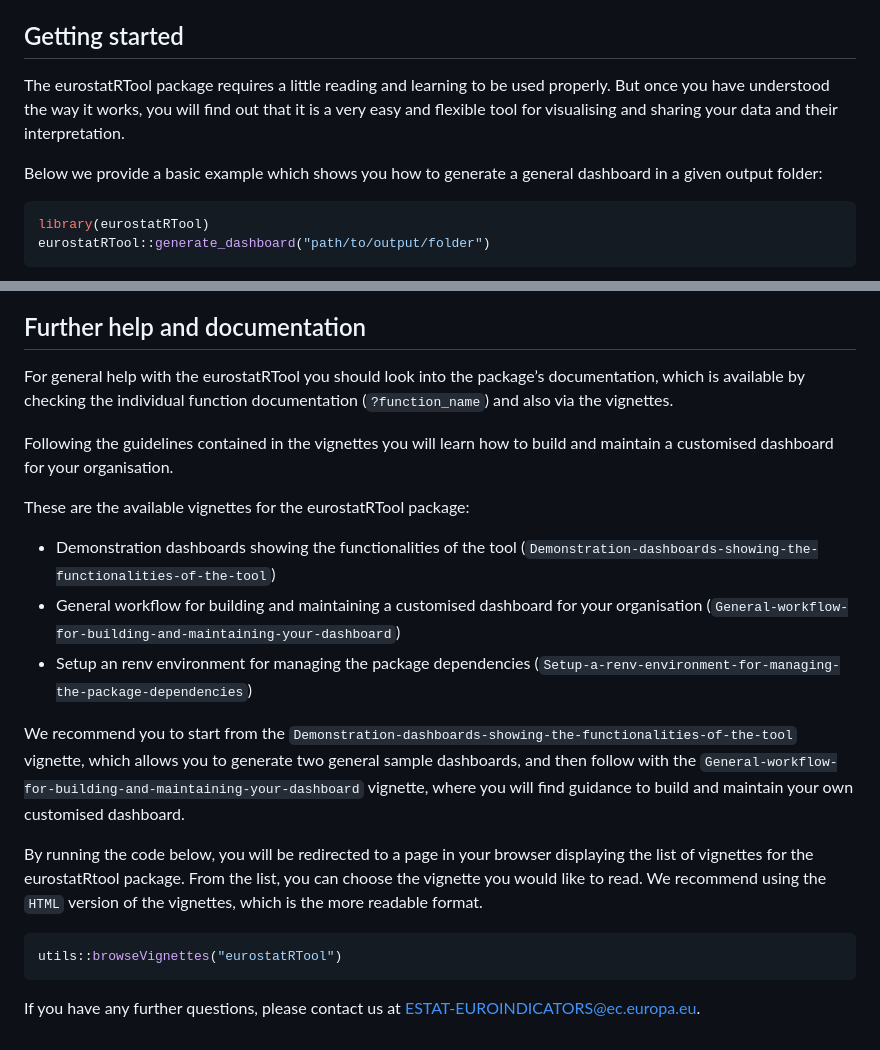
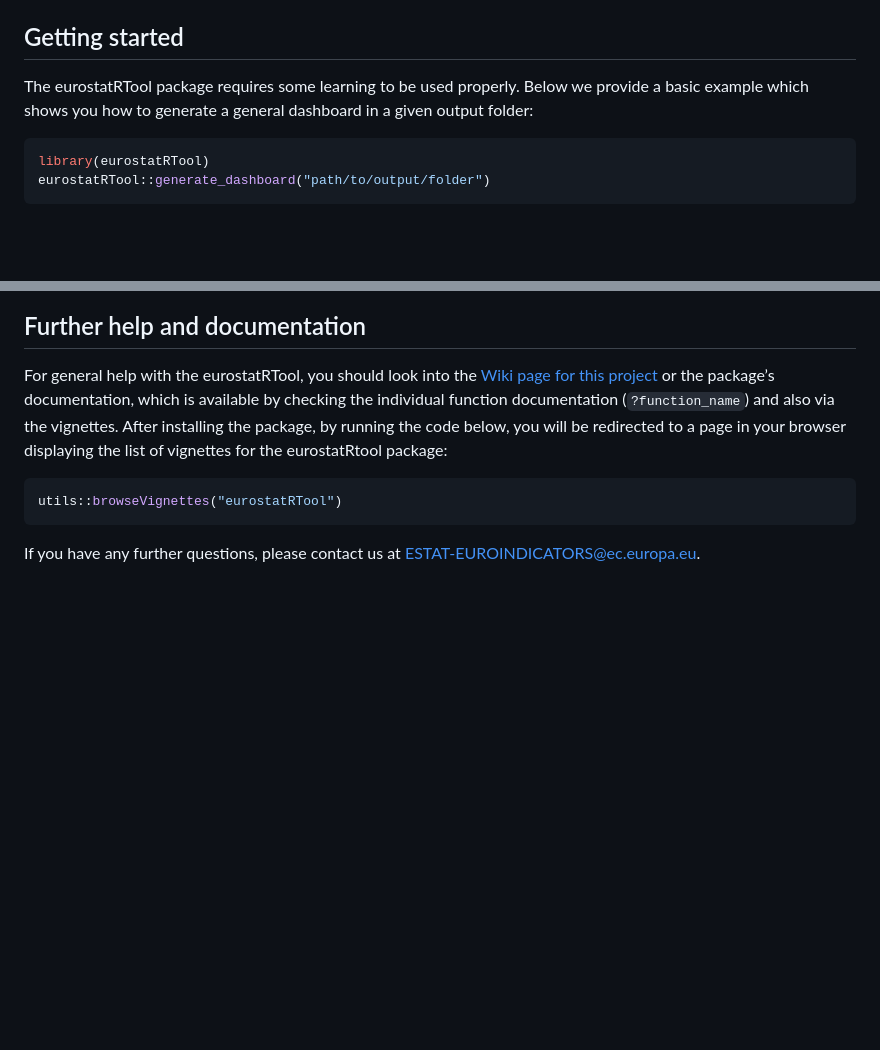
Before and after one commit to eurostat/eurostatRTool, a Markdown page: README.md, 2 parts joined by grey strips. Drawn GitHub-style; blank space fills up the shorter version.

````diff
--- a/README.md
+++ b/README.md
@@ -92,12 +94,8 @@ mandatory. You can learn how to do it reading the corresponding vignette
 `Setup-a-renv-environment-for-managing-the-package-dependencies`.
 ## Getting started
 
-The eurostatRTool package requires a little reading and learning to be
-used properly. But once you have understood the way it works, you will
-find out that it is a very easy and flexible tool for visualising and
-sharing your data and their interpretation.
-
-Below we provide a basic example which shows you how to generate a
+The eurostatRTool package requires some learning to be
+used properly. Below we provide a basic example which shows you how to generate a
 general dashboard in a given output folder:
 
 ``` r
@@ -109,38 +107,14 @@ eurostatRTool::generate_dashboard("path/to/output/folder")
 
 ## Further help and documentation
 
-For general help with the eurostatRTool you should look into the
-package’s documentation, which is available by checking the individual
+For general help with the eurostatRTool, you should look into the [Wiki page for this project](https://github.com/eurostat/eurostatRTool/wiki)
+or the package’s documentation, which is available by checking the individual
 function documentation (`?function_name`) and also via the vignettes.
-
-Following the guidelines contained in the vignettes you will learn how
-to build and maintain a customised dashboard for your organisation.
-
-These are the available vignettes for the eurostatRTool package:
-
-- Demonstration dashboards showing the functionalities of the tool
-  (`Demonstration-dashboards-showing-the-functionalities-of-the-tool`)
-- General workflow for building and maintaining a customised dashboard
-  for your organisation
-  (`General-workflow-for-building-and-maintaining-your-dashboard`)
-- Setup an renv environment for managing the package dependencies
-  (`Setup-a-renv-environment-for-managing-the-package-dependencies`)
-
-We recommend you to start from the
-`Demonstration-dashboards-showing-the-functionalities-of-the-tool`
-vignette, which allows you to generate two general sample dashboards,
-and then follow with the
-`General-workflow-for-building-and-maintaining-your-dashboard` vignette,
-where you will find guidance to build and maintain your own customised
-dashboard.
-
-By running the code below, you will be redirected to a page in your
-browser displaying the list of vignettes for the eurostatRtool package.
-From the list, you can choose the vignette you would like to read. We
-recommend using the `HTML` version of the vignettes, which is the more
-readable format.
+After installing the package, by running the code below, you will be redirected to a page in your
+browser displaying the list of vignettes for the eurostatRtool package:
 
 ``` r
 utils::browseVignettes("eurostatRTool")
 ```
+
 If you have any further questions, please contact us at [ESTAT-EUROINDICATORS@ec.europa.eu](mailto:ESTAT-EUROINDICATORS@ec.europa.eu).
````
Also changed, not shown: other parts of README.md (+3 -1 lines).
